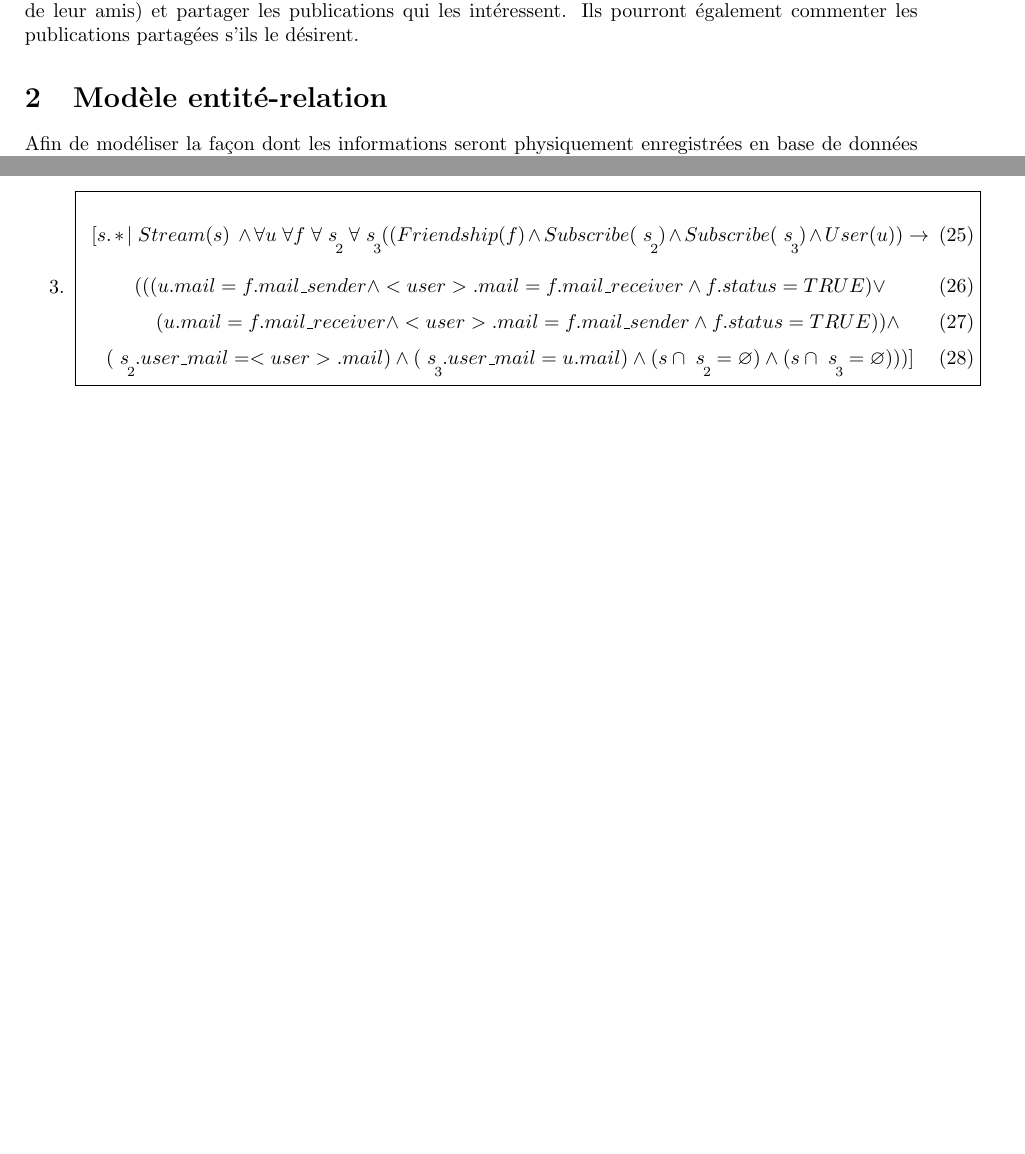
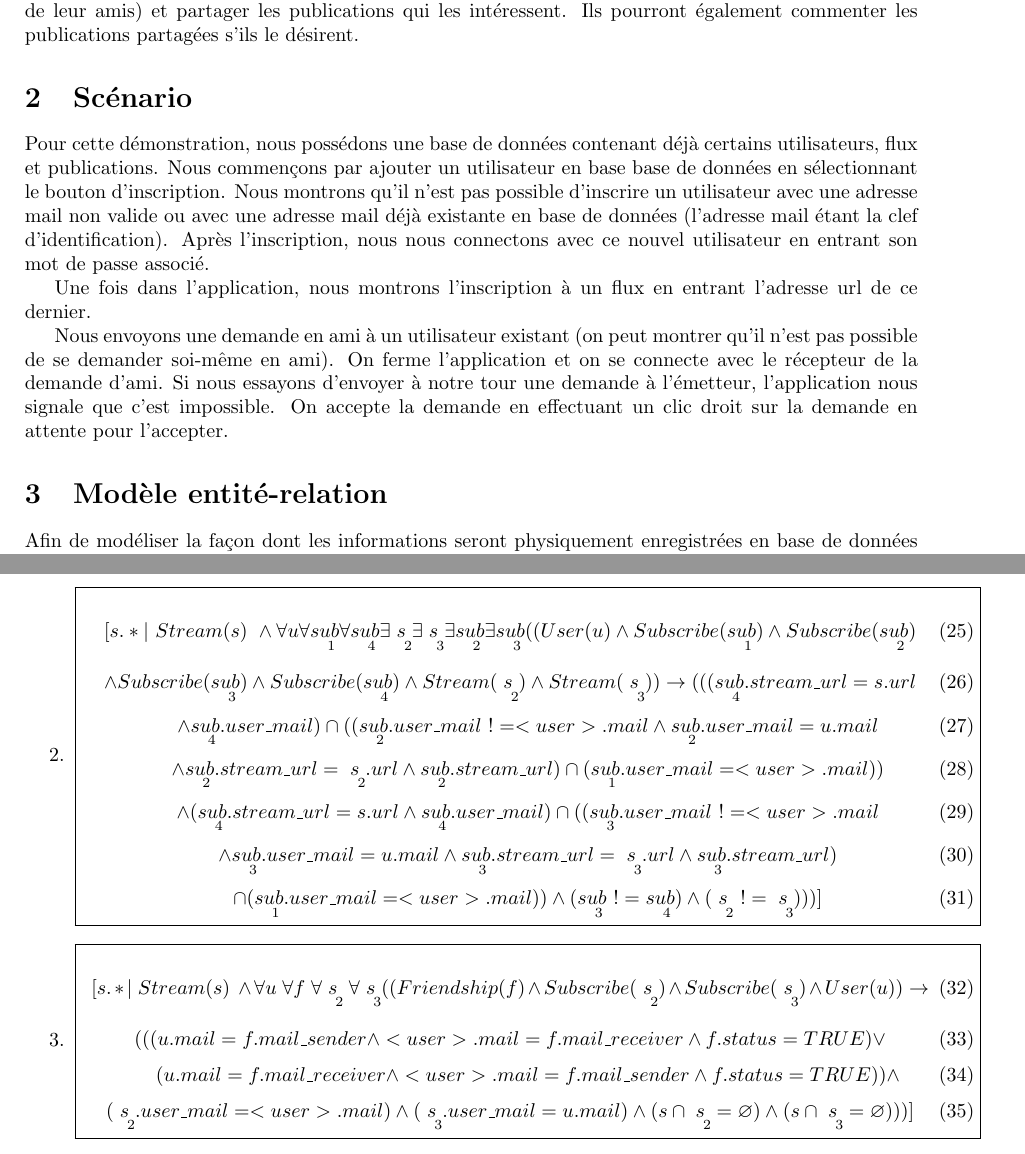
Before and after one commit to arosette/bdd, a LaTeX document (rapport/rapport.tex): two parts of pages 3 and 8 of 9 before the commit and two parts of pages 3 and 9 of 9 after it, joined at a grey line, cut so that both start at the same text, the shorter picture padded with empty space. Compiled offline with pdfLaTeX.

Commit message:
Ajout de R1 dans un fichier séparé. Ajout de R2 en calcul tuple. Début du scénario.

```diff
--- a/rapport/rapport.tex
+++ b/rapport/rapport.tex
@@ -58,6 +58,14 @@
 \section{Etude de cas}
 
 Il nous est demandé d'implémenter une application de création de flux d'information RSS 2.0. Il devra être possible pour des utilisateurs de consulter ces flux d'informations (par le biais de publications) et de s'abonner aux flux qui les intéressent. Ce concept est directement inspiré du lecteur de flux \textsl{Google Reader}. De plus, les utilisateurs pourront s'envoyer des demandes d'amitié (afin de s'abonner au flux de leur amis) et partager les publications qui les intéressent. Ils pourront également commenter les publications partagées s'ils le désirent.
+
+\section{Scénario}
+
+Pour cette démonstration, nous possédons une base de données contenant déjà certains utilisateurs, flux et publications. Nous commençons par ajouter un utilisateur en base base de données en sélectionnant le bouton d'inscription. Nous montrons qu'il n'est pas possible d'inscrire un utilisateur avec une adresse mail non valide ou avec une adresse mail déjà existante en base de données (l'adresse mail étant la clef d'identification). Après l'inscription, nous nous connectons avec ce nouvel utilisateur en entrant son mot de passe associé.
+
+Une fois dans l'application, nous montrons l'inscription à un flux en entrant l'adresse url de ce dernier.
+
+Nous envoyons une demande en ami à un utilisateur existant (on peut montrer qu'il n'est pas possible de se demander soi-même en ami). On ferme l'application et on se connecte avec le récepteur de la demande d'ami. Si nous essayons d'envoyer à notre tour une demande à l'émetteur, l'application nous signale que c'est impossible. On accepte la demande en effectuant un clic droit sur la demande en attente pour l'accepter.
 
 \section{Modèle entité-relation}
 
@@ -382,6 +390,29 @@ Cette section présente les six requêtes obligatoires écrites respectivement e
 		\end{equation}
              \end{minipage}}
 	    \item
+	    \fbox{\begin{minipage}{1.0\textwidth}
+	         \begin{equation}
+	         [s.* | \ Stream(s) \ \wedge \forall u \forall \underset{\ \ 1}{sub} \forall \underset{\ \ 4}{sub} \exists \underset{\ \ 2}{s} \exists \underset{\ \ 3}{s} \exists \underset{\ \ 2}{sub} \exists \underset{\ \ 3}{sub} ( (User(u) \wedge Subscribe(\underset{\ \ 1}{sub}) \wedge Subscribe(\underset{\ \ 2}{sub})
+	         \end{equation}
+	         \begin{equation}
+	         \wedge Subscribe(\underset{\ \ 3}{sub}) \wedge Subscribe(\underset{\ \ 4}{sub}) \wedge Stream(\underset{\ \ 2}{s}) \wedge Stream(\underset{\ \ 3}{s}) ) \rightarrow ( ( (\underset{\ \ 4}{sub}.stream\_url = s.url
+	         \end{equation}
+	         \begin{equation}
+	         \wedge \underset{\ \ 4}{sub}.user\_mail) \cap ((\underset{\ \ 2}{sub}.user\_mail \ != <user>.mail \wedge \underset{\ \ 2}{sub}.user\_mail = u.mail
+	         \end{equation}
+	         \begin{equation}
+	         \wedge \underset{\ \ 2}{sub}.stream\_url =  \underset{\ \ 2}{s}.url \wedge \underset{\ \ 2}{sub}.stream\_url) \cap (\underset{\ \ 1}{sub}.user\_mail = <user>.mail))
+	         \end{equation}
+	         \begin{equation}
+	         \wedge (\underset{\ \ 4}{sub}.stream\_url = s.url \wedge \underset{\ \ 4}{sub}.user\_mail) \cap ((\underset{\ \ 3}{sub}.user\_mail \ != <user>.mail
+	         \end{equation}
+	         \begin{equation}
+	         \wedge \underset{\ \ 3}{sub}.user\_mail = u.mail \wedge \underset{\ \ 3}{sub}.stream\_url =  \underset{\ \ 3}{s}.url \wedge \underset{\ \ 3}{sub}.stream\_url)
+	         \end{equation}
+	         \begin{equation}
+	         \cap (\underset{\ \ 1}{sub}.user\_mail = <user>.mail)) \wedge (\underset{\ \ 3}{sub} \ != \underset{\ \ 4}{sub}) \wedge (\underset{\ \ 2}{s} \ != \underset{\ \ 3}{s})))]
+	         \end{equation}
+	         \end{minipage}}
 	    \item
 	    \fbox{\begin{minipage}{1.0\textwidth}
 	         \begin{equation}
```
Also changed, not shown: rapport/rapport.tex (10 more changed lines), 1 other file.
